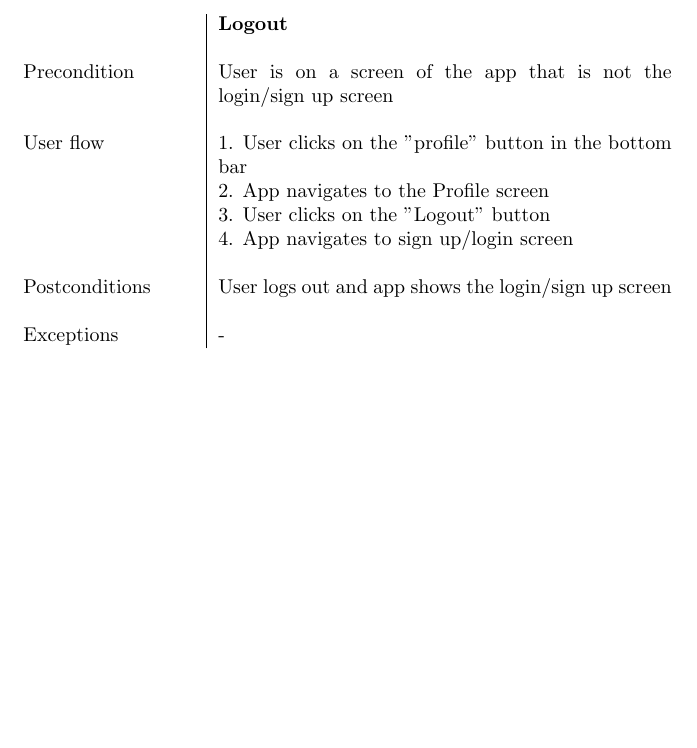
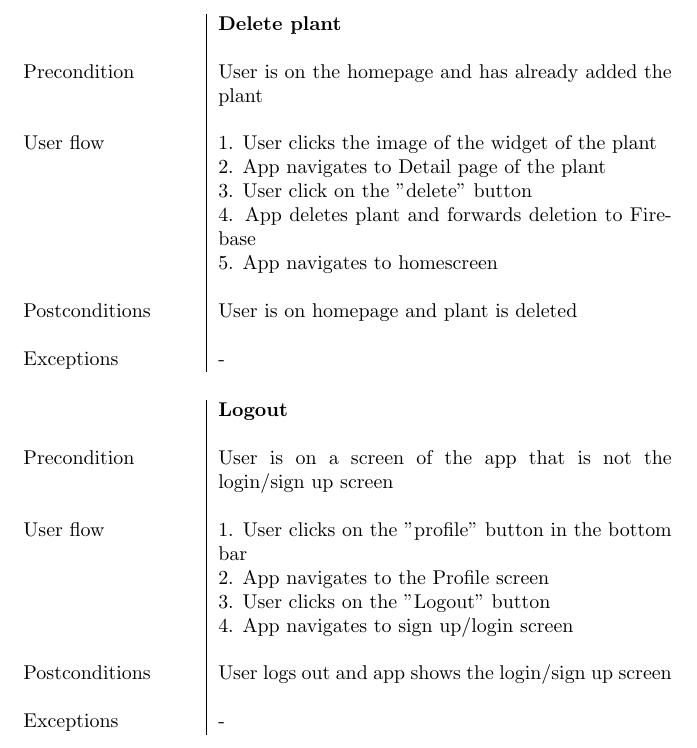
Before and after one commit to federicoFerri/DIMA-plants, a LaTeX document (doc/DIMA-plants.tex): part of page 14 of 14, cut at the place of the change, the shorter picture padded with empty space. Compiled offline with pdfLaTeX.

Commit message:
Add deletion of plant in use cases

```diff
--- a/doc/DIMA-plants.tex
+++ b/doc/DIMA-plants.tex
@@ -353,7 +353,26 @@
      \\
      Exceptions & -\\
     \end{tabular}
-        \newline
+    \newline
+    \newline
+    \newline
+    \begin{tabular}{ p{3cm}|p{8cm} }
+     & \textbf{Delete plant} \\
+     \\
+     Precondition & User is on the homepage and has already added the plant \\
+     \\
+     User flow
+     & 1. User clicks the image of the widget of the plant \\
+     & 2. App navigates to Detail page of the plant \\
+     & 3. User click on the "delete" button \\
+     & 4. App deletes plant and forwards deletion to Firebase \\
+     & 5. App navigates to homescreen \\
+     \\
+     Postconditions & User is on homepage and plant is deleted \\
+     \\
+     Exceptions & -\\
+    \end{tabular}
+    \newline
     \newline
     \newline
     \begin{tabular}{ p{3cm}|p{8cm} }
```
